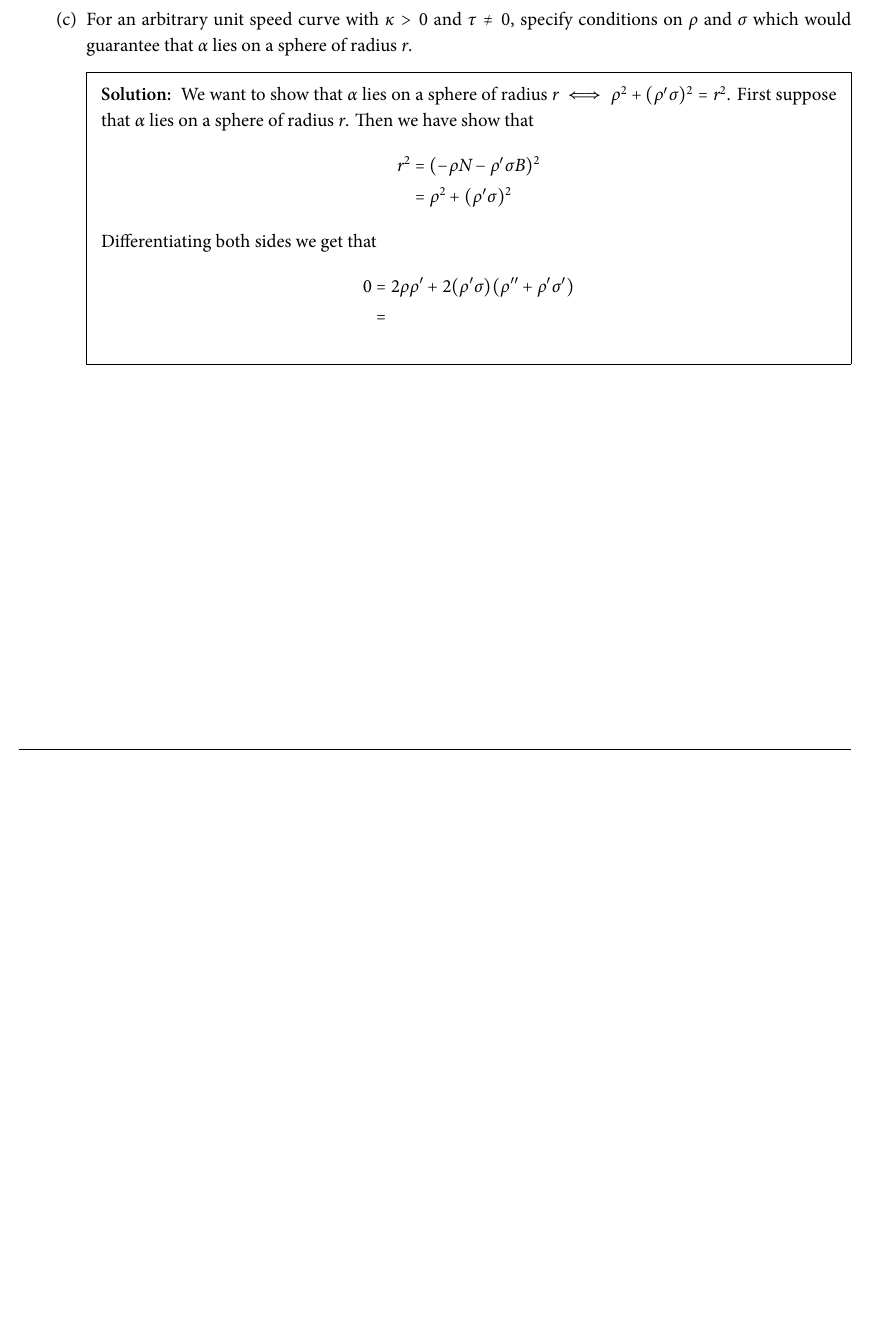
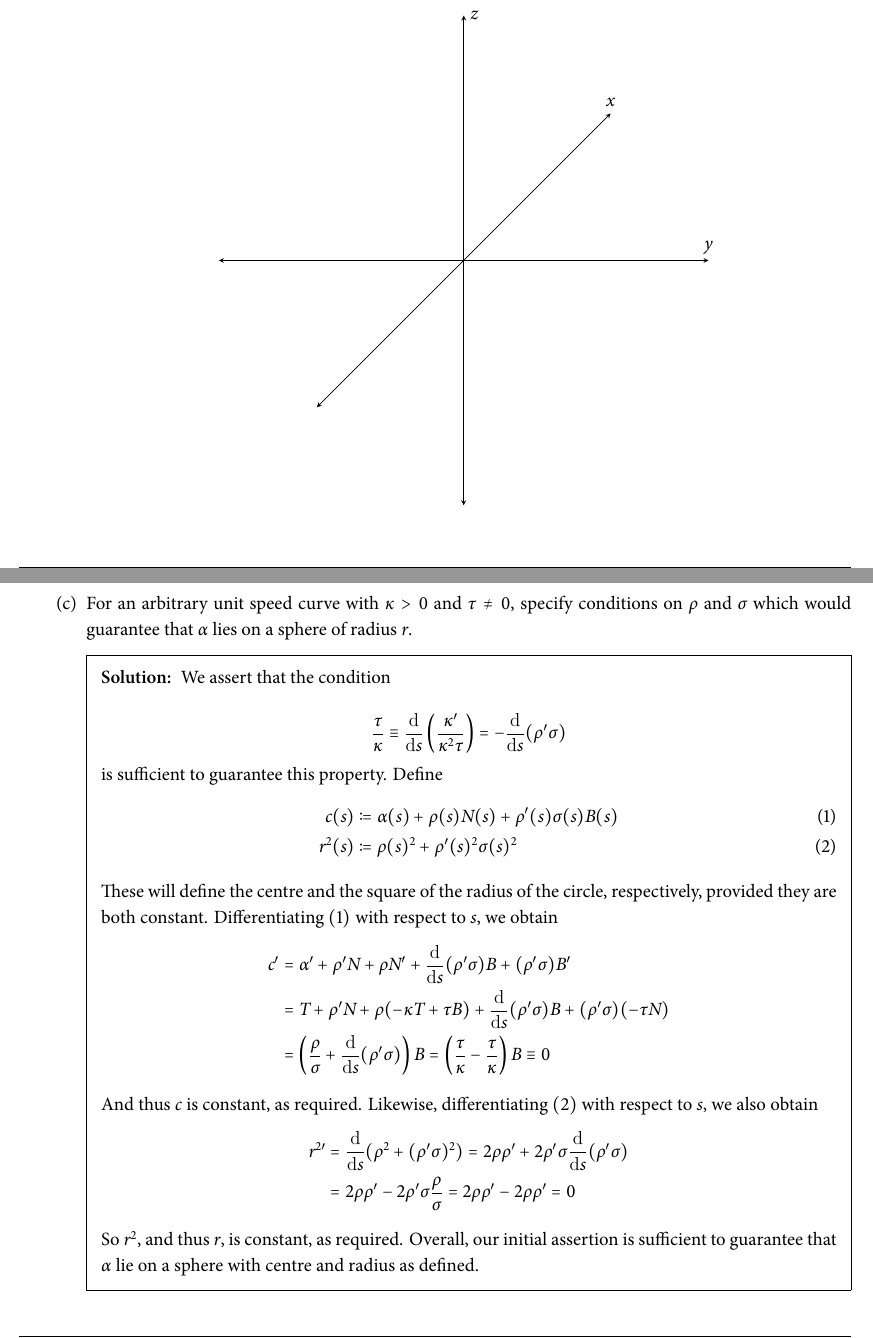
Before and after one commit to djputta/MT451P, a LaTeX problem sheet (Assignment02/main.tex): part of page 8 of 8 before the commit and two parts of pages 2 and 8 of 8 after it, the two joined at a grey line, cut at the place of the change, the shorter picture padded with empty space. The pictures show the PDF file Assignment02/main.pdf that the author committed with the source.

Commit message:
Added the last question

```diff
--- a/Assignment02/main.tex
+++ b/Assignment02/main.tex
@@ -260,17 +272,30 @@
 
             \part For an arbitrary unit speed curve with $\kappa > 0$ and $\tau \ne 0$, specify conditions on $\rho$ and $\sigma$ which would guarantee that $\alpha$ lies on a sphere of radius $r$.
             \begin{solution}
-                We want to show that $\alpha$ lies on a sphere of radius $r \iff \rho^2 + (\rho'\sigma)^2 = r^2$.
-                First suppose that $\alpha$ lies on a sphere of radius $r$. Then we have show that
-                \begin{align*}
-                    r^2 &= (-\rho N - \rho'\sigma B)^2 \\
-                    &= \rho^2 + (\rho' \sigma)^2
-                \end{align*}
-                Differentiating both sides we get that
-                \begin{align*}
-                    0 &= 2\rho\rho' + 2(\rho'\sigma)(\rho'' + \rho'\sigma') \\
-                    &=
-                \end{align*}
+                We assert that the condition
+
+        \[\frac{\tau}{\kappa} \equiv \frac{\d}{\d s} \left(\frac{\kappa'}{\kappa^2 \tau} \right) = -\frac{\d}{\d s} (\rho' \sigma) \]
+
+    is sufficient to guarantee this property. Define
+        \begin{align}
+            c(s) &\coloneqq \alpha(s) + \rho(s)N(s) + \rho'(s)\sigma(s)B(s) \\
+            r^2(s) &\coloneqq \rho(s)^2 + \rho'(s)^2 \sigma(s)^2
+        \end{align}
+
+    These will define the centre and the square of the radius of the circle, respectively, provided they are both constant. Differentiating $(1)$ with respect to $s$, we obtain
+        \begin{align*}
+            c' &= \alpha' + \rho' N + \rho N' + \frac{\d}{\d s}(\rho' \sigma)B + (\rho' \sigma)B' \\
+            &= T + \rho'N + \rho(-\kappa T + \tau B) + \frac{\d}{\d s} (\rho' \sigma)B + (\rho' \sigma)(-\tau N) \\
+            &= \left(\frac{\rho}{\sigma} + \frac{\d}{\d s}(\rho' \sigma) \right)B = \left(\frac{\tau}{\kappa} - \frac{\tau}{\kappa}\right)B \equiv 0
+        \end{align*}
+
+    And thus $c$ is constant, as required. Likewise, differentiating $(2)$ with respect to $s$, we also obtain
+        \begin{align*}
+            r^{2\prime} &= \frac{\d}{\d s} (\rho^2 + (\rho' \sigma)^2) = 2\rho\rho' + 2\rho' \sigma \frac{\d}{\d s}(\rho' \sigma) \\
+            &= 2\rho\rho' - 2\rho'\sigma \frac{\rho}{\sigma} = 2\rho\rho' - 2\rho\rho' = 0
+        \end{align*}
+
+    So $r^2$, and thus $r$, is constant, as required. Overall, our initial assertion is sufficient to guarantee that $\alpha$ lie on a sphere with centre and radius as defined.
             \end{solution}
         \end{parts}
     \end{questions}
```
Also changed, not shown: Assignment02/main.pdf, Assignment02/main.tex (18 more changed lines), 1 other file.
